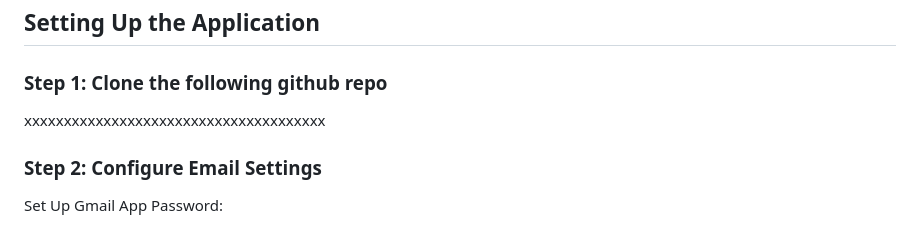
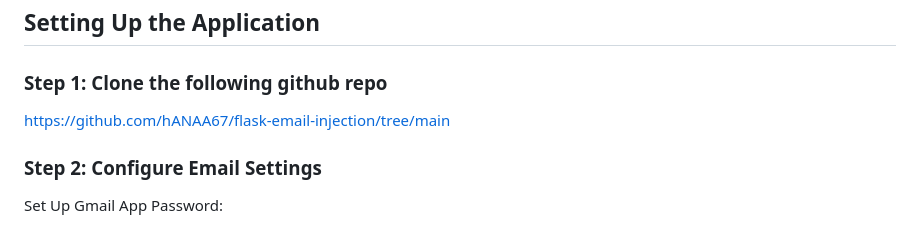
Before and after one commit to hANAA67/flask-email-injection, a Markdown page: README.md, the part around the change. GitHub-like rendering.

```diff
--- a/README.md
+++ b/README.md
@@ -26,7 +26,7 @@ This guide walks you through setting up a vulnerable Flask application, running
 
 ## Setting Up the Application
 ### Step 1: Clone the following github repo
-xxxxxxxxxxxxxxxxxxxxxxxxxxxxxxxxxxxxxx
+https://github.com/hANAA67/flask-email-injection/tree/main
 
 ### Step 2: Configure Email Settings
 Set Up Gmail App Password:
```
